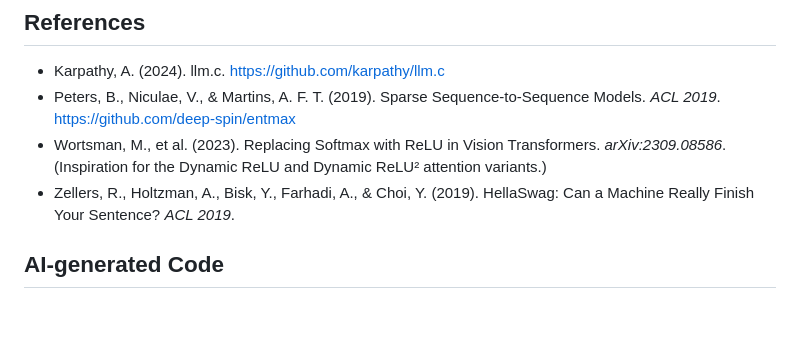
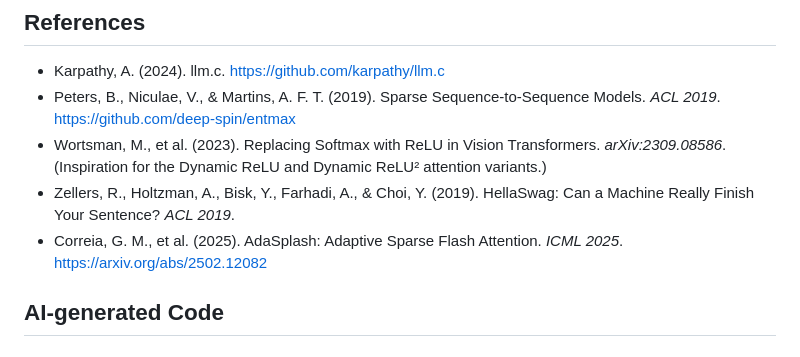
Before and after one commit to amandamgonzalez/CS372FinalProject, a Markdown page: ATTRIBUTION.md, the part around the change. Drawn GitHub-style; blank space fills up the shorter version.

```diff
--- a/ATTRIBUTION.md
+++ b/ATTRIBUTION.md
@@ -35,6 +35,7 @@ The [deep-spin/entmax](https://github.com/deep-spin/entmax) library provided the
 - Peters, B., Niculae, V., & Martins, A. F. T. (2019). Sparse Sequence-to-Sequence Models. *ACL 2019*. https://github.com/deep-spin/entmax
 - Wortsman, M., et al. (2023). Replacing Softmax with ReLU in Vision Transformers. *arXiv:2309.08586*. (Inspiration for the Dynamic ReLU and Dynamic ReLU² attention variants.)
 - Zellers, R., Holtzman, A., Bisk, Y., Farhadi, A., & Choi, Y. (2019). HellaSwag: Can a Machine Really Finish Your Sentence? *ACL 2019*.
+- Correia, G. M., et al. (2025). AdaSplash: Adaptive Sparse Flash Attention. *ICML 2025*. https://arxiv.org/abs/2502.12082
 
 ## AI-generated Code
 
```
Also changed, not shown: README.md (+15 -11 lines), src/figures/training_curves.png, 6 other files.
